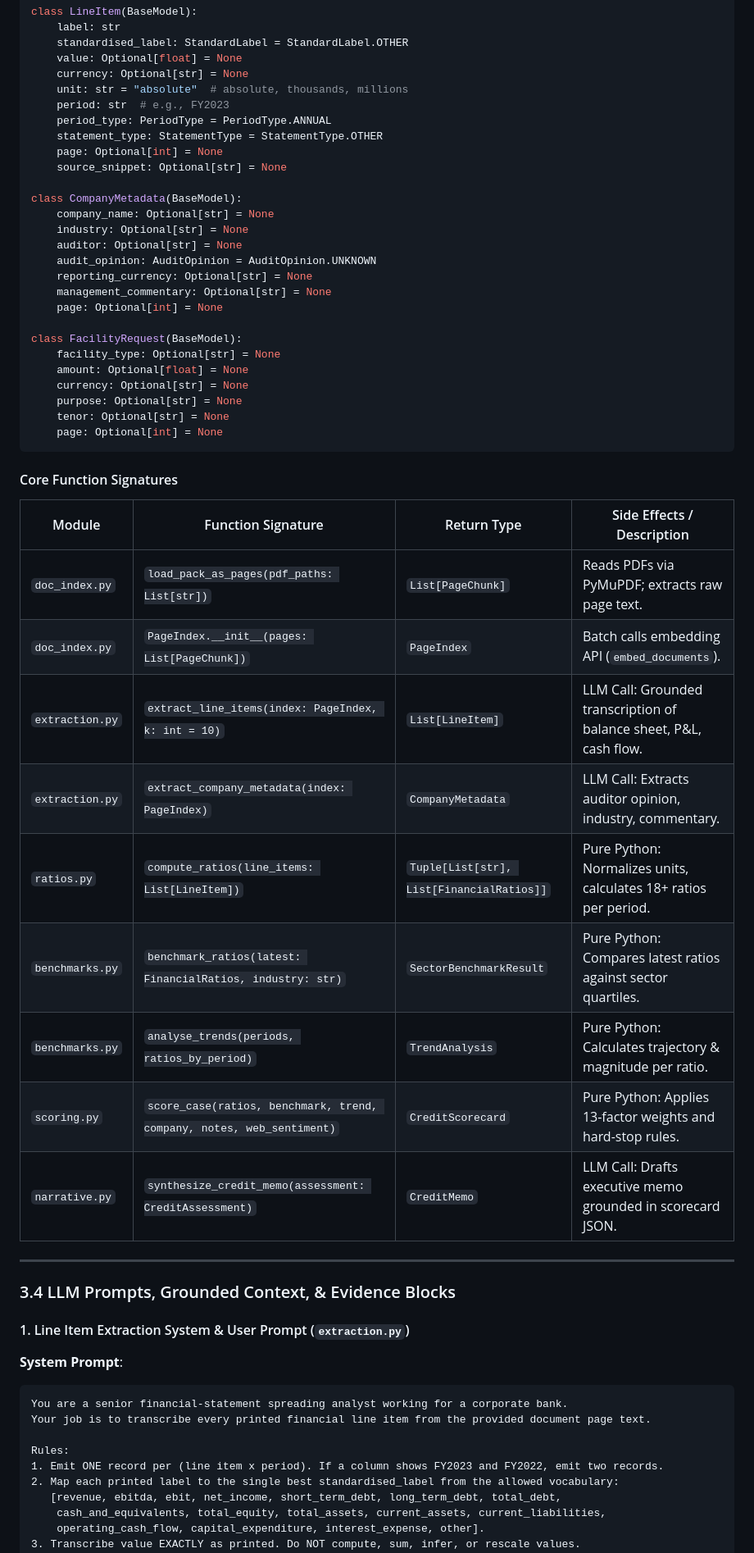
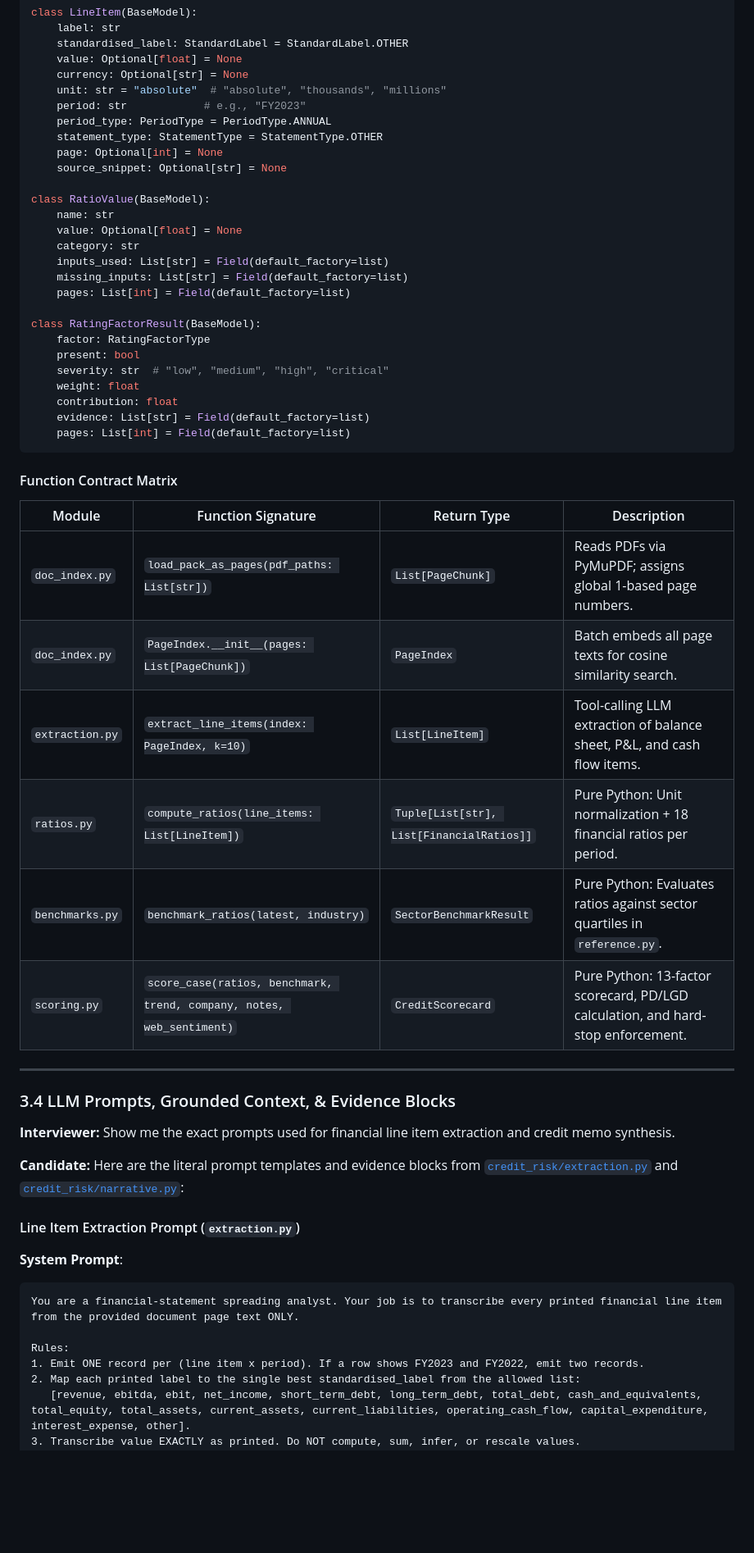
Before and after one commit to GSaiDheeraj/Finance-and-Banking-AI-Usecases, a Markdown page: AI_FOR_FINANCE_AND_BANKING_BOOK.md, the part around one of its changes. Shown at 82% size. GitHub-like rendering; blank space fills up the shorter version.

````diff
--- a/AI_FOR_FINANCE_AND_BANKING_BOOK.md
+++ b/AI_FOR_FINANCE_AND_BANKING_BOOK.md
@@ -209,61 +166,59 @@ class LineItem(BaseModel):
     standardised_label: StandardLabel = StandardLabel.OTHER
     value: Optional[float] = None
     currency: Optional[str] = None
-    unit: str = "absolute"  # absolute, thousands, millions
-    period: str  # e.g., FY2023
+    unit: str = "absolute"  # "absolute", "thousands", "millions"
+    period: str            # e.g., "FY2023"
     period_type: PeriodType = PeriodType.ANNUAL
     statement_type: StatementType = StatementType.OTHER
     page: Optional[int] = None
     source_snippet: Optional[str] = None
 
-class CompanyMetadata(BaseModel):
-    company_name: Optional[str] = None
-    industry: Optional[str] = None
-    auditor: Optional[str] = None
-    audit_opinion: AuditOpinion = AuditOpinion.UNKNOWN
-    reporting_currency: Optional[str] = None
-    management_commentary: Optional[str] = None
-    page: Optional[int] = None
+class RatioValue(BaseModel):
+    name: str
+    value: Optional[float] = None
+    category: str
+    inputs_used: List[str] = Field(default_factory=list)
+    missing_inputs: List[str] = Field(default_factory=list)
+    pages: List[int] = Field(default_factory=list)
 
-class FacilityRequest(BaseModel):
-    facility_type: Optional[str] = None
-    amount: Optional[float] = None
-    currency: Optional[str] = None
-    purpose: Optional[str] = None
-    tenor: Optional[str] = None
-    page: Optional[int] = None
+class RatingFactorResult(BaseModel):
+    factor: RatingFactorType
+    present: bool
+    severity: str  # "low", "medium", "high", "critical"
+    weight: float
+    contribution: float
+    evidence: List[str] = Field(default_factory=list)
+    pages: List[int] = Field(default_factory=list)
 ```
 
-#### Core Function Signatures
+#### Function Contract Matrix
 
-| Module | Function Signature | Return Type | Side Effects / Description |
+| Module | Function Signature | Return Type | Description |
 |---|---|---|---|
-| `doc_index.py` | `load_pack_as_pages(pdf_paths: List[str])` | `List[PageChunk]` | Reads PDFs via PyMuPDF; extracts raw page text. |
-| `doc_index.py` | `PageIndex.__init__(pages: List[PageChunk])` | `PageIndex` | Batch calls embedding API (`embed_documents`). |
-| `extraction.py` | `extract_line_items(index: PageIndex, k: int = 10)` | `List[LineItem]` | LLM Call: Grounded transcription of balance sheet, P&L, cash flow. |
-| `extraction.py` | `extract_company_metadata(index: PageIndex)` | `CompanyMetadata` | LLM Call: Extracts auditor opinion, industry, commentary. |
-| `ratios.py` | `compute_ratios(line_items: List[LineItem])` | `Tuple[List[str], List[FinancialRatios]]` | Pure Python: Normalizes units, calculates 18+ ratios per period. |
-| `benchmarks.py` | `benchmark_ratios(latest: FinancialRatios, industry: str)` | `SectorBenchmarkResult` | Pure Python: Compares latest ratios against sector quartiles. |
-| `benchmarks.py` | `analyse_trends(periods, ratios_by_period)` | `TrendAnalysis` | Pure Python: Calculates trajectory & magnitude per ratio. |
-| `scoring.py` | `score_case(ratios, benchmark, trend, company, notes, web_sentiment)` | `CreditScorecard` | Pure Python: Applies 13-factor weights and hard-stop rules. |
-| `narrative.py` | `synthesize_credit_memo(assessment: CreditAssessment)` | `CreditMemo` | LLM Call: Drafts executive memo grounded in scorecard JSON. |
+| `doc_index.py` | `load_pack_as_pages(pdf_paths: List[str])` | `List[PageChunk]` | Reads PDFs via PyMuPDF; assigns global 1-based page numbers. |
+| `doc_index.py` | `PageIndex.__init__(pages: List[PageChunk])` | `PageIndex` | Batch embeds all page texts for cosine similarity search. |
+| `extraction.py` | `extract_line_items(index: PageIndex, k=10)` | `List[LineItem]` | Tool-calling LLM extraction of balance sheet, P&L, and cash flow items. |
+| `ratios.py` | `compute_ratios(line_items: List[LineItem])` | `Tuple[List[str], List[FinancialRatios]]` | Pure Python: Unit normalization + 18 financial ratios per period. |
+| `benchmarks.py` | `benchmark_ratios(latest, industry)` | `SectorBenchmarkResult` | Pure Python: Evaluates ratios against sector quartiles in `reference.py`. |
+| `scoring.py` | `score_case(ratios, benchmark, trend, company, notes, web_sentiment)` | `CreditScorecard` | Pure Python: 13-factor scorecard, PD/LGD calculation, and hard-stop enforcement. |
 
 ---
 
 ### 3.4 LLM Prompts, Grounded Context, & Evidence Blocks
 
-#### 1. Line Item Extraction System & User Prompt (`extraction.py`)
+**Interviewer:** Show me the exact prompts used for financial line item extraction and credit memo synthesis.
+
+**Candidate:** Here are the literal prompt templates and evidence blocks from [`credit_risk/extraction.py`](./Credit_Risk_Assesment_Agent/credit_risk/extraction.py) and [`credit_risk/narrative.py`](./Credit_Risk_Assesment_Agent/credit_risk/narrative.py):
+
+#### Line Item Extraction Prompt (`extraction.py`)
 
 **System Prompt**:
 ```text
-You are a senior financial-statement spreading analyst working for a corporate bank.
-Your job is to transcribe every printed financial line item from the provided document page text.
+You are a financial-statement spreading analyst. Your job is to transcribe every printed financial line item from the provided document page text ONLY.
 
 Rules:
-1. Emit ONE record per (line item x period). If a column shows FY2023 and FY2022, emit two records.
-2. Map each printed label to the single best standardised_label from the allowed vocabulary:
-   [revenue, ebitda, ebit, net_income, short_term_debt, long_term_debt, total_debt,
-    cash_and_equivalents, total_equity, total_assets, current_assets, current_liabilities,
-    operating_cash_flow, capital_expenditure, interest_expense, other].
+1. Emit ONE record per (line item x period). If a row shows FY2023 and FY2022, emit two records.
+2. Map each printed label to the single best standardised_label from the allowed list:
+   [revenue, ebitda, ebit, net_income, short_term_debt, long_term_debt, total_debt, cash_and_equivalents, total_equity, total_assets, current_assets, current_liabilities, operating_cash_flow, capital_expenditure, interest_expense, other].
 3. Transcribe value EXACTLY as printed. Do NOT compute, sum, infer, or rescale values.
 4. Record unit as 'absolute', 'thousands', or 'millions' if stated on the statement header.
````
Also changed, not shown: other parts of AI_FOR_FINANCE_AND_BANKING_BOOK.md (+277 -258 lines).
